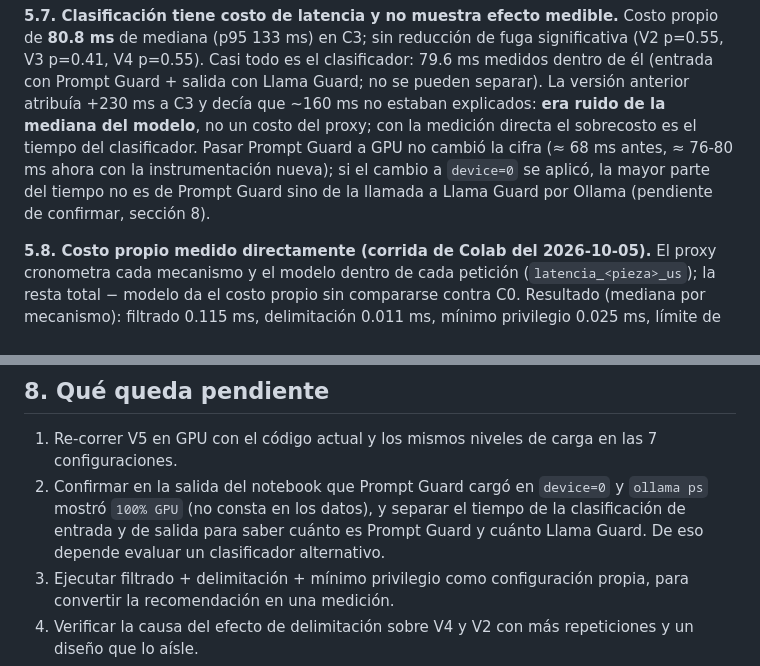
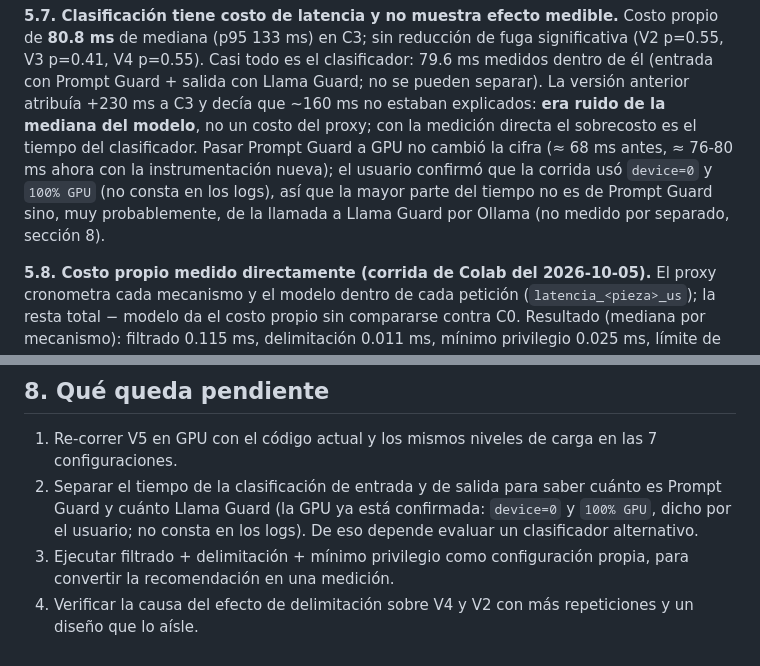
Before and after one commit to Anderfg13/IronVeil, a Markdown page: analisis/resultados_finales.md, 2 parts joined by grey strips. GitHub-like rendering.

Commit message:
docs: confirmada la GPU de la corrida de Colab (device=0, 100% GPU, dicho por el usuario)

```diff
--- a/analisis/resultados_finales.md
+++ b/analisis/resultados_finales.md
@@ -139,9 +139,10 @@ con Llama Guard; no se pueden separar). La versión anterior atribuía +230 ms a
 C3 y decía que ~160 ms no estaban explicados: **era ruido de la mediana del
 modelo**, no un costo del proxy; con la medición directa el sobrecosto es el
 tiempo del clasificador. Pasar Prompt Guard a GPU no cambió la cifra (≈ 68 ms
-antes, ≈ 76-80 ms ahora con la instrumentación nueva); si el cambio a
-`device=0` se aplicó, la mayor parte del tiempo no es de Prompt Guard sino de
-la llamada a Llama Guard por Ollama (pendiente de confirmar, sección 8).
+antes, ≈ 76-80 ms ahora con la instrumentación nueva); el usuario confirmó que la
+corrida usó `device=0` y `100% GPU` (no consta en los logs), así que la mayor
+parte del tiempo no es de Prompt Guard sino, muy probablemente, de la llamada
+a Llama Guard por Ollama (no medido por separado, sección 8).
 
 **5.8. Costo propio medido directamente (corrida de Colab del 2026-10-05).**
 El proxy cronometra cada mecanismo y el modelo dentro de cada petición
@@ -227,11 +228,10 @@ pero este experimento no puede demostrar ese beneficio.
 
 1. Re-correr V5 en GPU con el código actual y los mismos niveles de carga en
    las 7 configuraciones.
-2. Confirmar en la salida del notebook que Prompt Guard cargó en `device=0` y
-   `ollama ps` mostró `100% GPU` (no consta en los datos), y separar el tiempo
-   de la clasificación de entrada y de salida para saber cuánto es Prompt
-   Guard y cuánto Llama Guard. De eso depende evaluar un clasificador
-   alternativo.
+2. Separar el tiempo de la clasificación de entrada y de salida para saber
+   cuánto es Prompt Guard y cuánto Llama Guard (la GPU ya está confirmada:
+   `device=0` y `100% GPU`, dicho por el usuario; no consta en los logs). De
+   eso depende evaluar un clasificador alternativo.
 3. Ejecutar filtrado + delimitación + mínimo privilegio como configuración
    propia, para convertir la recomendación en una medición.
 4. Verificar la causa del efecto de delimitación sobre V4 y V2 con más
```
Also changed, not shown: docs/FUENTE_DE_VERDAD.md (+1 -0 lines).
